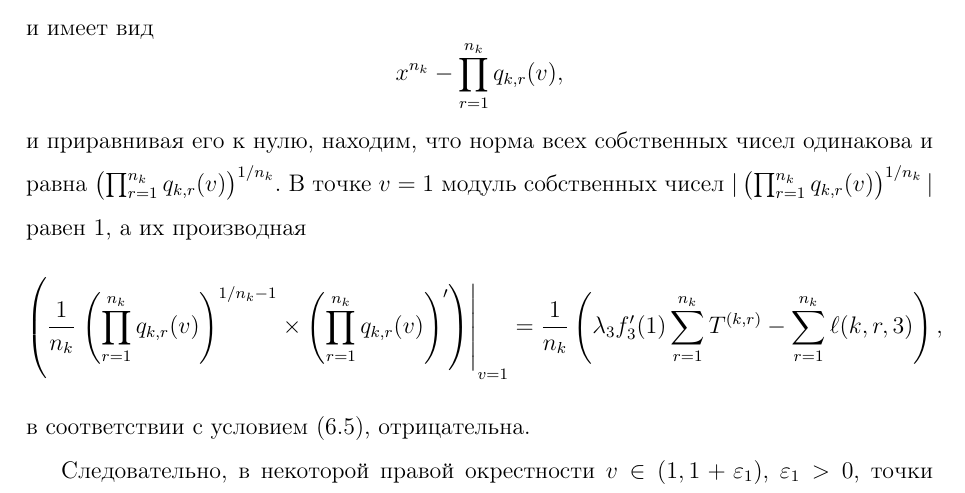
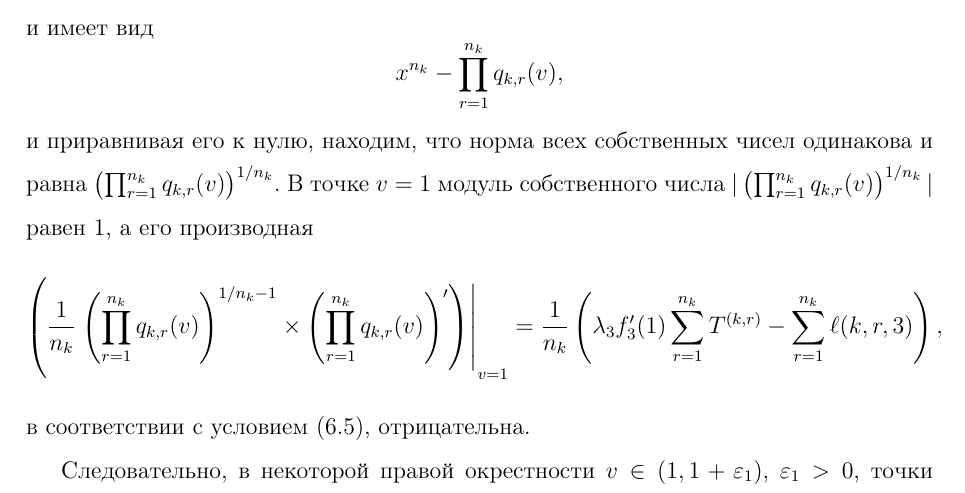
Before and after one commit to vkocheganov/latex, a LaTeX document (ScienceWork/MatModel.tex): part of page 54 of 72, cut so that both start at the same text. Compiled offline with pdfLaTeX.

Commit message:
little mistake

```diff
--- a/ScienceWork/MatModel.tex
+++ b/ScienceWork/MatModel.tex
@@ -1677,7 +1677,7 @@ $$\mathfrak{M}_+^{(3, i+1)}(k,r,v) = q_{k,r} (v)\times  \mathfrak{M}_+^{(3,i)}(k
 $$
 x^{n_k} - \prod_{r=1}^{n_k}q_{k,r} (v),
 $$
-и приравнивая его к нулю, находим, что норма всех собственных чисел одинакова и равна $\left(\prod_{r=1}^{n_k}q_{k,r} (v)\right)^{1/n_k}$. В точке $v=1$ модуль собственных чисел $|\left(\prod_{r=1}^{n_k}q_{k,r} (v)\right)^{1/n_k}|$ равен $1$, а их производная
+и приравнивая его к нулю, находим, что норма всех собственных чисел одинакова и равна $\left(\prod_{r=1}^{n_k}q_{k,r} (v)\right)^{1/n_k}$. В точке $v=1$ модуль собственного числа $|\left(\prod_{r=1}^{n_k}q_{k,r} (v)\right)^{1/n_k}|$ равен $1$, а его производная
 \begin{equation*}
 \left(\frac{1}{n_k} \left.\left(\prod_{r=1}^{n_k}q_{k,r} (v)\right)^{1/n_k - 1} \times \left(\prod_{r=1}^{n_k}q_{k,r}(v)\right) '  \right)\right|_{v=1}=\frac{1}{n_k} \left(\lambda_3 f_3'(1) \sum_{r=1}^{n_k} T^{(k,r)} -\sum_{r=1}^{n_k} \ell(k,r,3)\right),
 \end{equation*}
```
